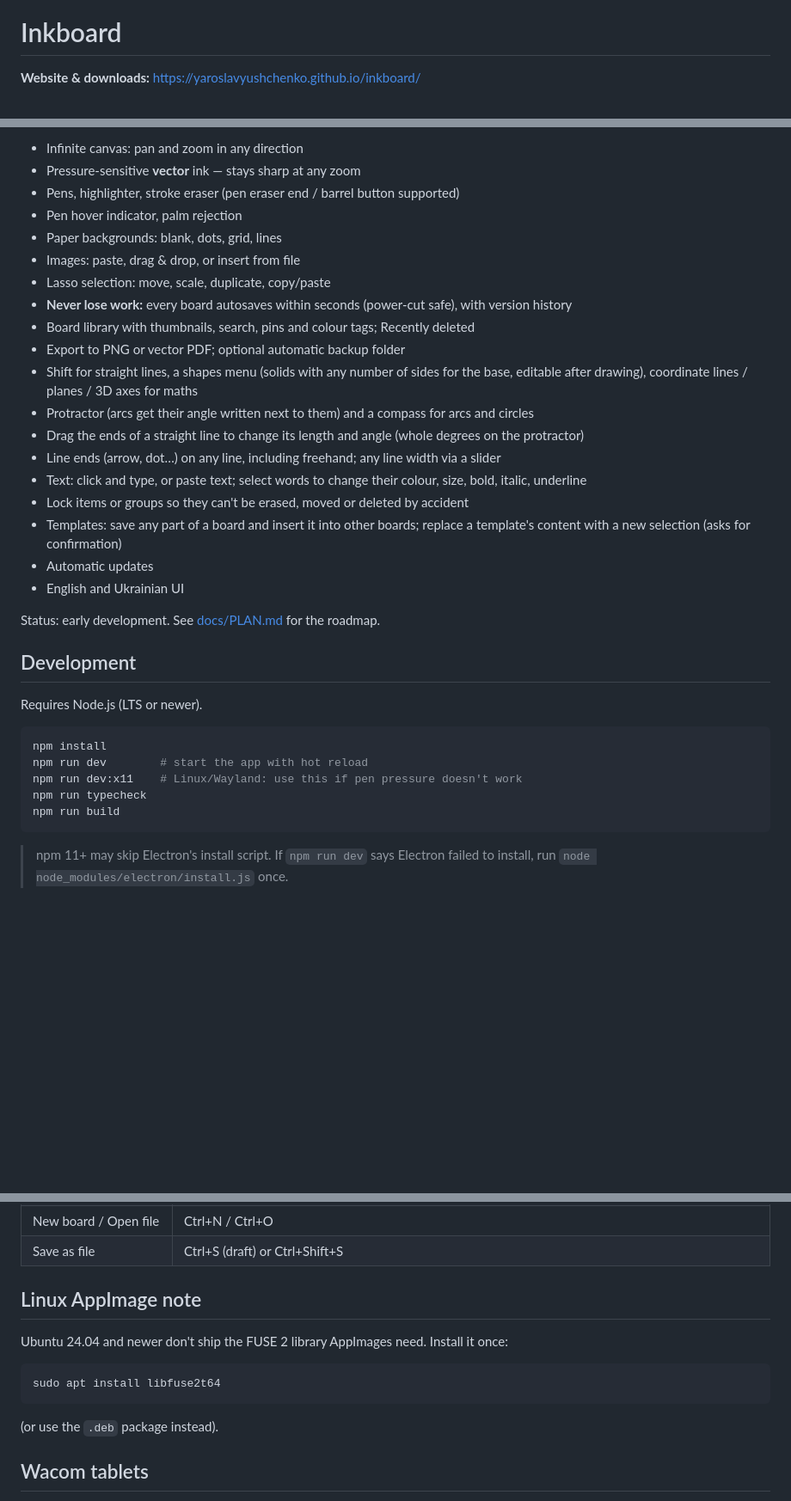
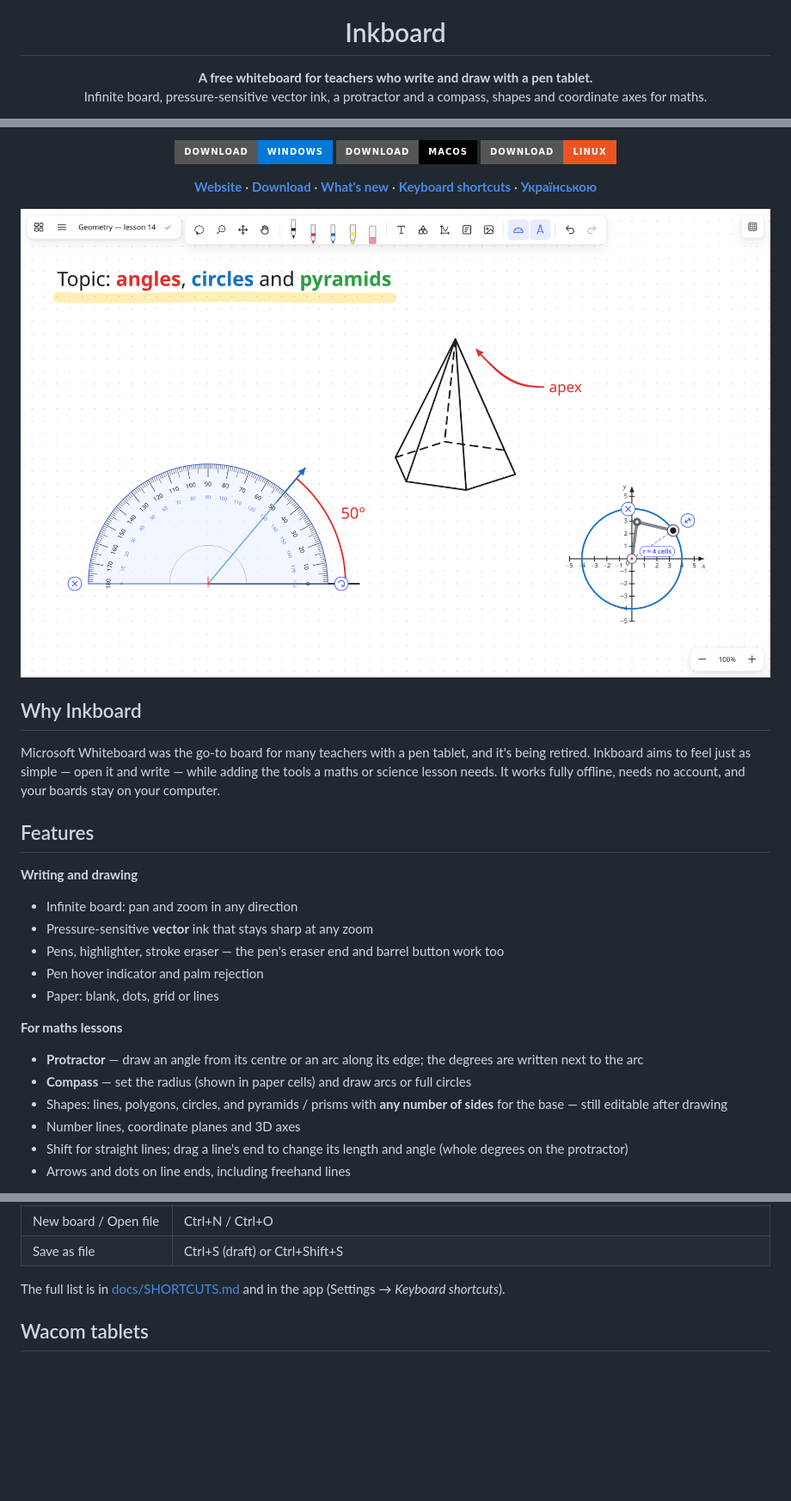
Before and after one commit to yaroslavyushchenko/inkboard, a Markdown page: README.md, 3 parts joined by grey strips. Shown at 86% size. Rendered like a GitHub page; pictures changed too: docs/images/hero.png (added); badges without logos; blank space fills up the shorter version.

````diff
--- a/README.md
+++ b/README.md
@@ -1,4 +5,5 @@
 # Inkboard
 
-**Website & downloads:** https://yaroslavyushchenko.github.io/inkboard/
+**A free whiteboard for teachers who write and draw with a pen tablet.**<br>
+Infinite board, pressure-sensitive vector ink, a protractor and a compass, shapes and coordinate axes for maths.
 
@@ -7,39 +17,38 @@ Built for teachers who write and draw with a stylus.
 
-- Infinite canvas: pan and zoom in any direction
-- Pressure-sensitive **vector** ink — stays sharp at any zoom
-- Pens, highlighter, stroke eraser (pen eraser end / barrel button supported)
-- Pen hover indicator, palm rejection
-- Paper backgrounds: blank, dots, grid, lines
-- Images: paste, drag & drop, or insert from file
-- Lasso selection: move, scale, duplicate, copy/paste
-- **Never lose work:** every board autosaves within seconds (power-cut safe), with version history
-- Board library with thumbnails, search, pins and colour tags; Recently deleted
-- Export to PNG or vector PDF; optional automatic backup folder
-- Shift for straight lines, a shapes menu (solids with any number of sides for the base, editable
-  after drawing), coordinate lines / planes / 3D axes for maths
-- Protractor (arcs get their angle written next to them) and a compass for arcs and circles
-- Drag the ends of a straight line to change its length and angle (whole degrees on the protractor)
-- Line ends (arrow, dot…) on any line, including freehand; any line width via a slider
-- Text: click and type, or paste text; select words to change their colour, size, bold, italic, underline
-- Lock items or groups so they can't be erased, moved or deleted by accident
-- Templates: save any part of a board and insert it into other boards; replace a template's content
-  with a new selection (asks for confirmation)
-- Automatic updates
-- English and Ukrainian UI
+[![Download for Windows](https://img.shields.io/badge/Download-Windows-0078D6?style=for-the-badge&logo=windows&logoColor=white)](https://github.com/yaroslavyushchenko/inkboard/releases/latest)
+[![Download for macOS](https://img.shields.io/badge/Download-macOS-000000?style=for-the-badge&logo=apple&logoColor=white)](https://github.com/yaroslavyushchenko/inkboard/releases/latest)
+[![Download for Linux](https://img.shields.io/badge/Download-Linux-E95420?style=for-the-badge&logo=linux&logoColor=white)](https://github.com/yaroslavyushchenko/inkboard/releases/latest)
 
-Status: early development. See [docs/PLAN.md](docs/PLAN.md) for the roadmap.
+**[Website](https://yaroslavyushchenko.github.io/inkboard/)** ·
+**[Download](https://github.com/yaroslavyushchenko/inkboard/releases/latest)** ·
+**[What's new](CHANGELOG.md)** ·
+**[Keyboard shortcuts](docs/SHORTCUTS.md)** ·
+**[Українською](README.uk.md)**
 
-## Development
+<img src="docs/images/hero.png" alt="Inkboard: a lesson board with formatted text, a protractor with a 50° angle, a hexagonal pyramid and a circle drawn with the compass" width="900">
 
-Requires Node.js (LTS or newer).
+</div>
 
-```bash
-npm install
-npm run dev        # start the app with hot reload
-npm run dev:x11    # Linux/Wayland: use this if pen pressure doesn't work
-npm run typecheck
-npm run build
-```
+## Why Inkboard
 
-> npm 11+ may skip Electron's install script. If `npm run dev` says Electron failed to install,
-> run `node node_modules/electron/install.js` once.
+Microsoft Whiteboard was the go-to board for many teachers with a pen tablet, and it's being retired.
+Inkboard aims to feel just as simple — open it and write — while adding the tools a maths or science
+lesson needs. It works fully offline, needs no account, and your boards stay on your computer.
+
+## Features
+
+**Writing and drawing**
+- Infinite board: pan and zoom in any direction
+- Pressure-sensitive **vector** ink that stays sharp at any zoom
+- Pens, highlighter, stroke eraser — the pen's eraser end and barrel button work too
+- Pen hover indicator and palm rejection
+- Paper: blank, dots, grid or lines
+
+**For maths lessons**
+- **Protractor** — draw an angle from its centre or an arc along its edge; the degrees are written next to the arc
+- **Compass** — set the radius (shown in paper cells) and draw arcs or full circles
+- Shapes: lines, polygons, circles, and pyramids / prisms with **any number of sides** for the base — still editable after drawing
+- Number lines, coordinate planes and 3D axes
+- Shift for straight lines; drag a line's end to change its length and angle (whole degrees on the protractor)
+- Arrows and dots on line ends, including freehand lines
+
@@ -71,15 +115,7 @@ npm run build
 | New board / Open file | Ctrl+N / Ctrl+O |
 | Save as file | Ctrl+S (draft) or Ctrl+Shift+S |
 
-## Linux AppImage note
-
-Ubuntu 24.04 and newer don't ship the FUSE 2 library AppImages need. Install it once:
-
-```bash
-sudo apt install libfuse2t64
-```
-
-(or use the `.deb` package instead).
+The full list is in [docs/SHORTCUTS.md](docs/SHORTCUTS.md) and in the app (Settings → *Keyboard shortcuts*).
 
 ## Wacom tablets
 
````
Also changed, not shown: other parts of README.md (+71 -7 lines), .github/pull_request_template.md (added, +10 -0 lines), .github/release-notes.md (+2 -0 lines), CHANGELOG.md (added, +77 -0 lines), CONTRIBUTING.md (added, +41 -0 lines), README.uk.md (added, +79 -0 lines), docs/images/home.png (added), docs/images/social-preview.png (added), docs/images/text-format.png (added), 3 other files.
